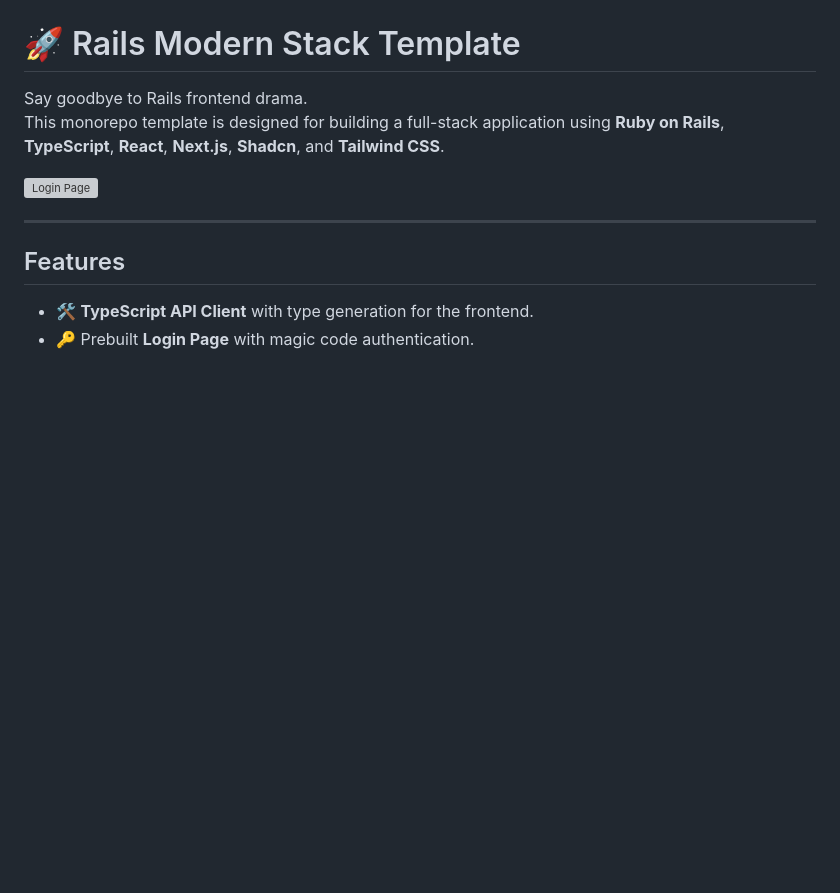
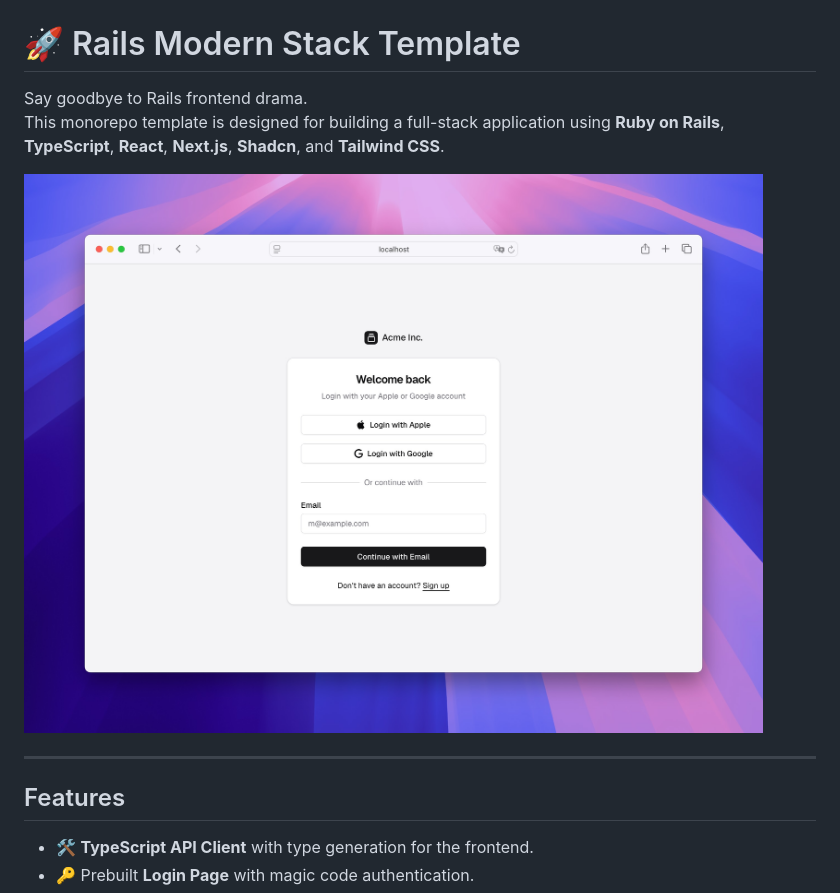
Before and after one commit to aablinov/rails-modern-stack-template, a Markdown page: README.md, the part around the change. GitHub-like rendering; pictures changed too: _login.jpg (added); blank space fills up the shorter version; grey boxes are pictures that could not be loaded.

Commit message:
fix: readme images

```diff
--- a/README.md
+++ b/README.md
@@ -3,7 +3,7 @@
 Say goodbye to Rails frontend drama.
 This monorepo template is designed for building a full-stack application using **Ruby on Rails**, **TypeScript**, **React**, **Next.js**, **Shadcn**, and **Tailwind CSS**.
 
-![Login Page](_login.png)
+![Login Page](_login.jpg)
 
 ---
 
```
Also changed, not shown: 1 other file.
